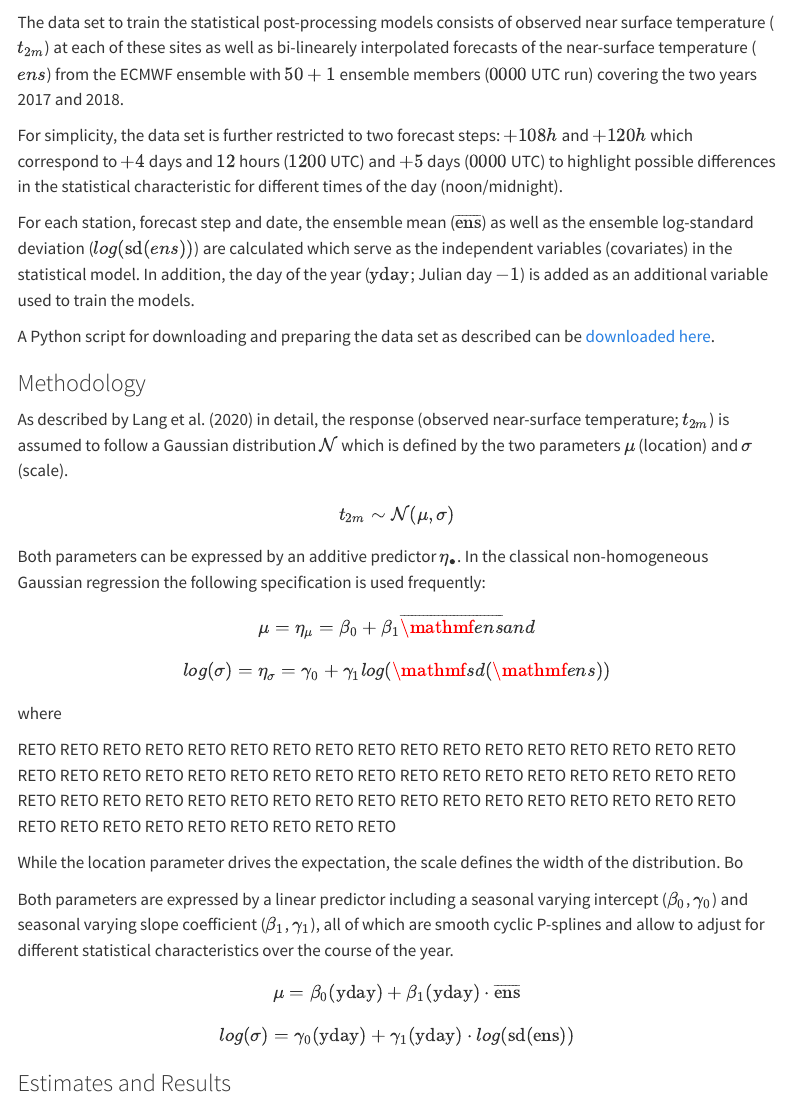
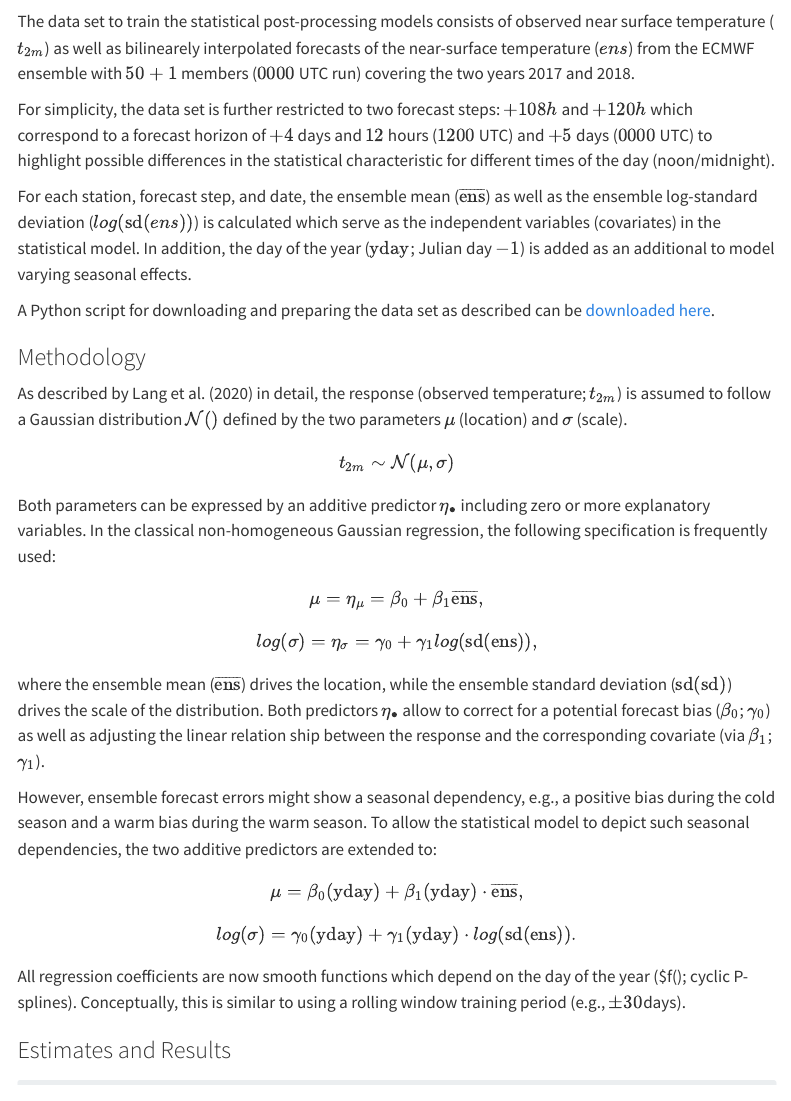
Before and after one commit to meteosimon/eupp-case, a Quarto document (paper_contrib.qmd): the page in a window 1100 px wide, from 520 px down before the commit and from 550 px down after it, so that both start at the same text. Rendered offline with R 4.5, knitr and Pandoc in place of Quarto, with nearby package versions; some code elsewhere in the file could not run offline; menus at the side of the page are left out; long lines of code are wrapped.

Commit message:
fix: Work in progress

````diff
--- a/paper_contrib.qmd
+++ b/paper_contrib.qmd
@@ -65,22 +64,23 @@ ggplot() + geom_sf(data = DEU) +
 ```
 
 The data set to train the statistical post-processing models consists of
-observed near surface temperature ($t_{2m}$) at each of these sites as well
-as bi-linearely interpolated forecasts of the near-surface temperature ($ens$)
-from the ECMWF ensemble with $50+1$ ensemble members ($0000$ UTC run) covering
-the two years 2017 and 2018.
+observed near surface temperature ($t_{2m}$) as well as bilinearely
+interpolated forecasts of the near-surface temperature ($ens$) from the ECMWF
+ensemble with $50+1$ members ($0000$ UTC run) covering the two years
+2017 and 2018.
 
 For simplicity, the data set is further restricted to two forecast steps:
-$+108h$ and $+120h$ which correspond to  $+4$ days and $12$ hours ($1200$ UTC) and
-$+5$ days ($0000$ UTC) to highlight possible differences in the statistical
-characteristic for different times of the day (noon/midnight).
+$+108h$ and $+120h$ which correspond to a forecast horizon of $+4$ days and
+$12$ hours ($1200$ UTC) and $+5$ days ($0000$ UTC) to highlight possible
+differences in the statistical characteristic for different times of the day
+(noon/midnight).
 
-For each station, forecast step and date, the ensemble mean
+For each station, forecast step, and date, the ensemble mean
 ($\overline{\mathrm{ens}}$) as well as the ensemble log-standard deviation
-($log(\mathrm{sd}(ens))$) are calculated which serve as the independent
+($log(\mathrm{sd}(ens))$) is calculated which serve as the independent
 variables (covariates) in the statistical model. In addition, the day of
-the year ($\mathrm{yday}$; Julian day $- 1$) is added as an additional
-variable used to train the models.
+the year ($\mathrm{yday}$; Julian day $-1$) is added as an additional
+to model varying seasonal effects.
 
 A Python script for downloading
 and preparing the data set as described can be
@@ -93,57 +93,50 @@ and preparing the data set as described can be
 
 ### Methodology
 
-As described by @lang2020 in detail, the response (observed near-surface temperature; $t_{2m}$)
-is assumed to follow a Gaussian distribution $\mathcal{N}$ which is defined by the
-two parameters $\mu$ (location) and $\sigma$ (scale).
+As described by @lang2020 in detail, the response (observed temperature;
+$t_{2m}$) is assumed to follow a Gaussian distribution
+$\mathcal{N}()$ defined by the two parameters $\mu$ (location) and
+$\sigma$ (scale).
 
 $$
 t_{2m} \sim \mathcal{N}(\mu, \sigma)
 $$
 
-Both parameters can be expressed by an additive predictor $\eta_\bullet$. In the classical
-non-homogeneous Gaussian regression the following specification is used frequently:
+Both parameters can be expressed by an additive predictor $\eta_\bullet$
+including zero or more explanatory variables. In the classical non-homogeneous
+Gaussian regression, the following specification is frequently used:
 
 $$
-\mu = \eta_\mu = \beta_0 + \beta_1 \overline{\mathmf{ens}} and
+\mu = \eta_\mu = \beta_0 + \beta_1 \overline{\text{ens}},
 $$
 
 $$
-log(\sigma) = \eta_\sigma = \gamma_0 + \gamma_1 log(\mathmf{sd}(\mathmf{ens}))
+log(\sigma) = \eta_\sigma = \gamma_0 + \gamma_1 log(\text{sd}(\text{ens})),
 $$
 
+where the ensemble mean ($\overline{\text{ens}}$) drives the location, while
+the ensemble standard deviation ($\text{sd}(\text{sd})$) drives the scale of
+the distribution. Both predictors $\eta_\bullet$ allow to correct for a
+potential forecast bias ($\beta_0$; $\gamma_0$) as well as adjusting the linear
+relation ship between the response and the
+corresponding covariate (via $\beta_1$; $\gamma_1$).
 
-where
-
-RETO RETO RETO RETO RETO RETO RETO RETO RETO RETO
-RETO RETO RETO RETO RETO RETO RETO RETO RETO RETO
-RETO RETO RETO RETO RETO RETO RETO RETO RETO RETO
-RETO RETO RETO RETO RETO RETO RETO RETO RETO RETO
-RETO RETO RETO RETO RETO RETO RETO RETO RETO RETO
-RETO RETO RETO RETO RETO RETO RETO RETO RETO RETO
-
-While the location parameter drives the expectation, the scale defines the
-width of the distribution. Bo
-
-
-
-
-Both parameters are expressed by a linear predictor
-including a seasonal varying intercept ($\beta_0$, $\gamma_0$) and seasonal varying
-slope coefficient ($\beta_1$, $\gamma_1$), all of which are smooth cyclic P-splines
-and allow to adjust for different statistical characteristics over the course of the year.
+However, ensemble forecast errors might show a seasonal dependency, e.g., a
+positive bias during the cold season and a warm bias during the warm season.
+To allow the statistical model to depict such seasonal dependencies, the two
+additive predictors are extended to:
 
 $$
-\mu = \beta_0(\mathrm{yday}) + \beta_1(\mathrm{yday}) \cdot \overline{\mathrm{ens}}
+\mu = \beta_0(\text{yday}) + \beta_1(\text{yday}) \cdot \overline{\text{ens}},
 $$
 
 $$
-log(\sigma) = \gamma_0(\mathrm{yday}) + \gamma_1(\mathrm{yday}) \cdot log(\mathrm{sd}(\mathrm{ens}))
+log(\sigma) = \gamma_0(\text{yday}) + \gamma_1(\text{yday}) \cdot log(\text{sd}(\text{ens})).
 $$
 
-
-
-
+All regression coefficients are now smooth functions which depend on the day of the year
+($f(\text{yday}); cyclic P-splines). Conceptually, this is similar to using a rolling
+window training period (e.g., $\pm30$days).
 
 
 ### Estimates and Results
````
Also changed, not shown: paper_contrib.qmd (55 more changed lines).
